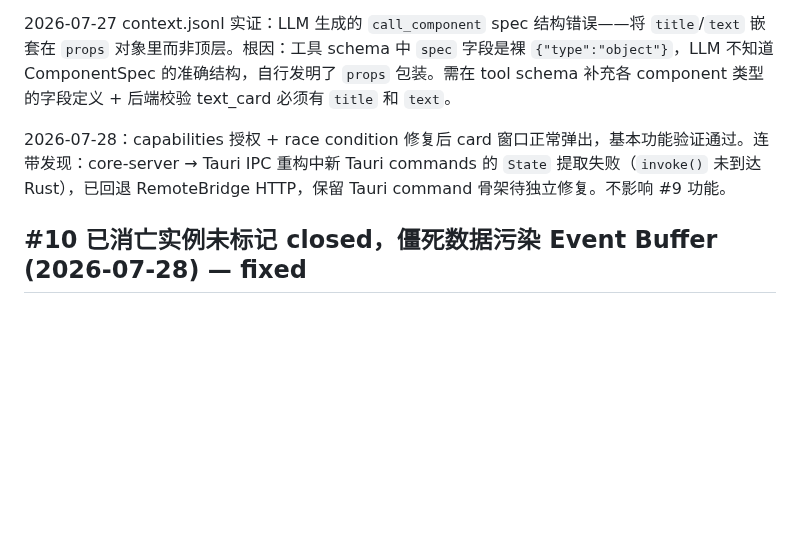
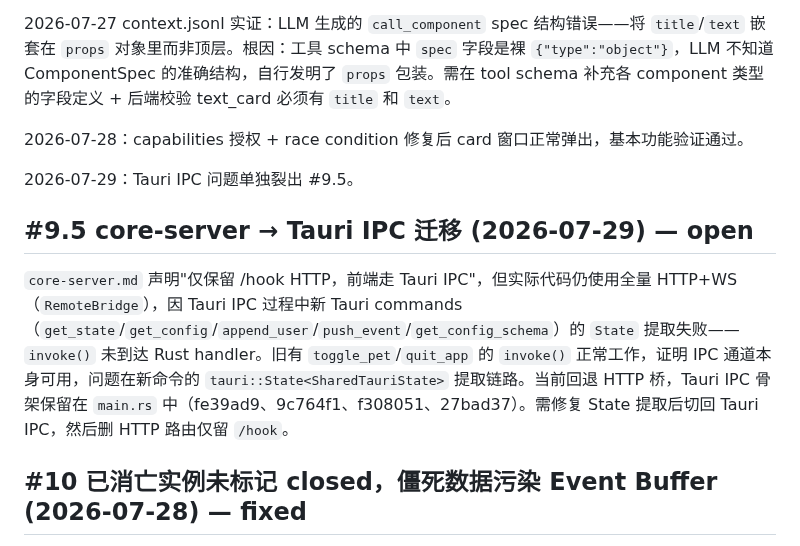
Before and after one commit to ambery-ai/ambery, a Markdown page: issues.md, the part around the change. GitHub-like rendering; blank space fills up the shorter version.

Commit message:
docs: (issues) [#9.5] core-server→Tauri IPC迁移——State提取失败待修

```diff
--- a/issues.md
+++ b/issues.md
@@ -70,7 +70,13 @@ Card 和 Chat panel 窗口目前无标题栏无法被单独拖动，只能通过
 
 2026-07-27 context.jsonl 实证：LLM 生成的 `call_component` spec 结构错误——将 `title`/`text` 嵌套在 `props` 对象里而非顶层。根因：工具 schema 中 `spec` 字段是裸 `{"type":"object"}`，LLM 不知道 ComponentSpec 的准确结构，自行发明了 `props` 包装。需在 tool schema 补充各 component 类型的字段定义 + 后端校验 text_card 必须有 `title` 和 `text`。
 
-2026-07-28：capabilities 授权 + race condition 修复后 card 窗口正常弹出，基本功能验证通过。连带发现：core-server → Tauri IPC 重构中新 Tauri commands 的 `State` 提取失败（`invoke()` 未到达 Rust），已回退 RemoteBridge HTTP，保留 Tauri command 骨架待独立修复。不影响 #9 功能。
+2026-07-28：capabilities 授权 + race condition 修复后 card 窗口正常弹出，基本功能验证通过。
+
+2026-07-29：Tauri IPC 问题单独裂出 #9.5。
+
+## #9.5 core-server → Tauri IPC 迁移 (2026-07-29) — open
+
+`core-server.md` 声明"仅保留 /hook HTTP，前端走 Tauri IPC"，但实际代码仍使用全量 HTTP+WS（`RemoteBridge`），因 Tauri IPC 过程中新 Tauri commands（`get_state`/`get_config`/`append_user`/`push_event`/`get_config_schema`）的 `State` 提取失败——`invoke()` 未到达 Rust handler。旧有 `toggle_pet`/`quit_app` 的 `invoke()` 正常工作，证明 IPC 通道本身可用，问题在新命令的 `tauri::State<SharedTauriState>` 提取链路。当前回退 HTTP 桥，Tauri IPC 骨架保留在 `main.rs` 中（fe39ad9、9c764f1、f308051、27bad37）。需修复 State 提取后切回 Tauri IPC，然后删 HTTP 路由仅留 `/hook`。
 
 ## #10 已消亡实例未标记 closed，僵死数据污染 Event Buffer (2026-07-28) — fixed
 
```
